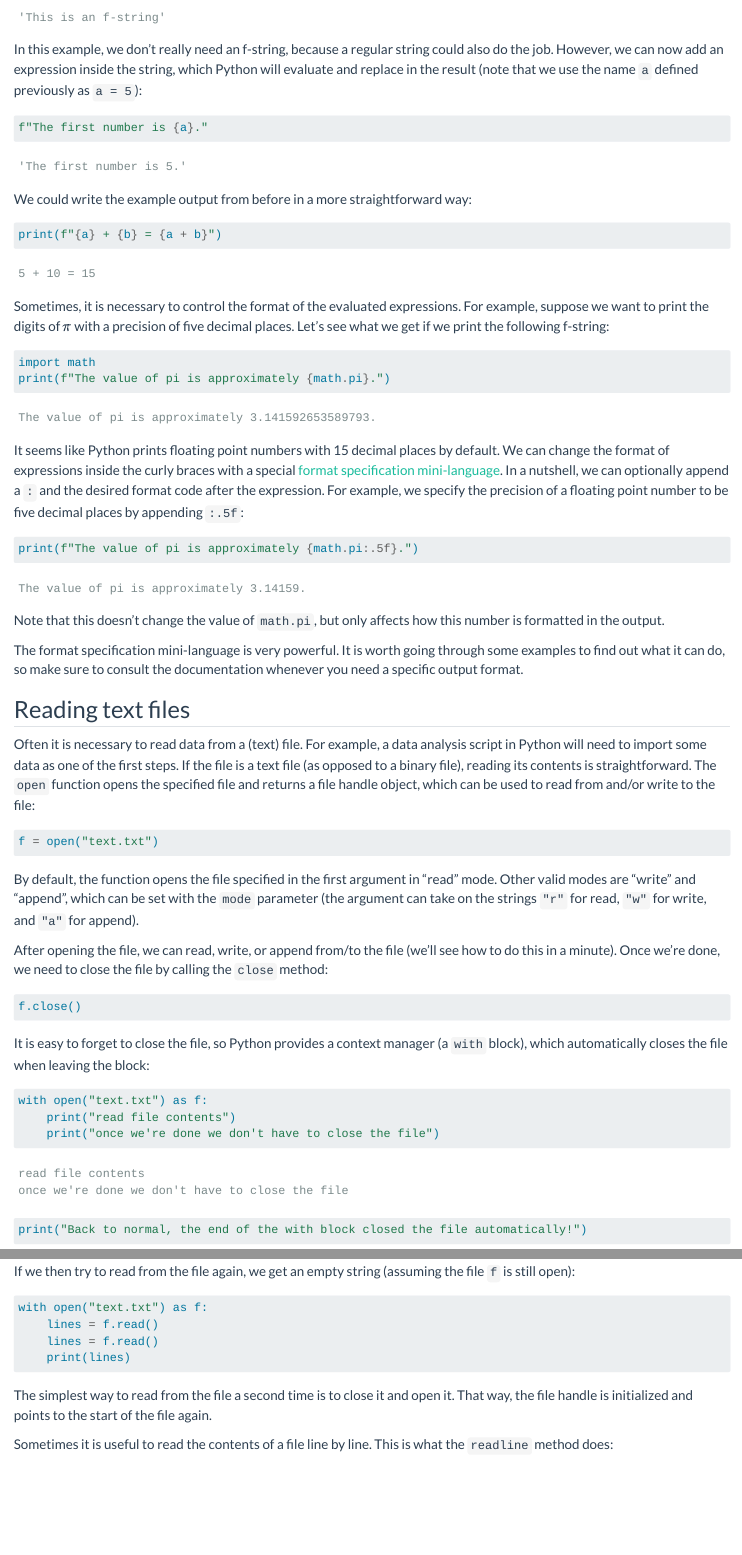
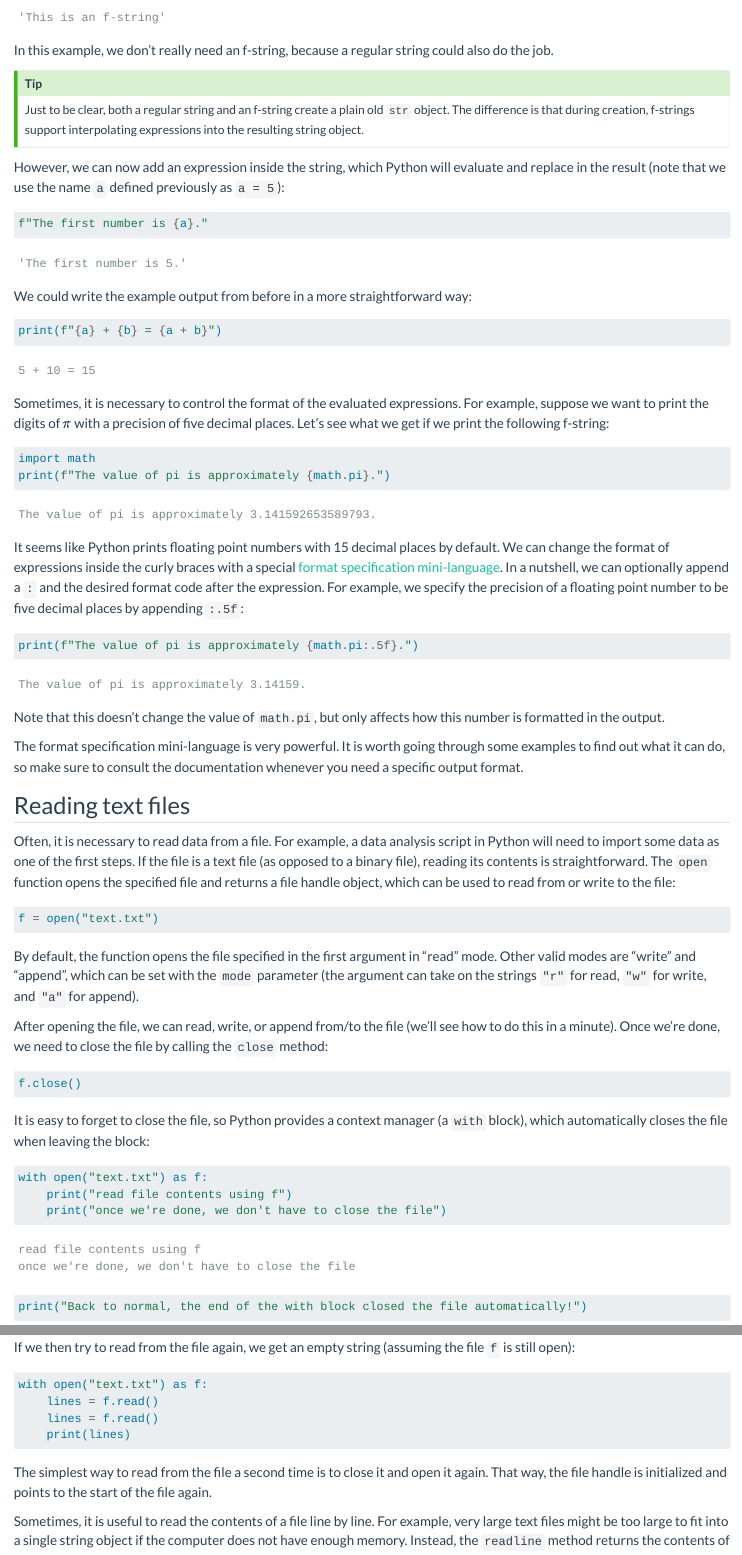
Before and after one commit to cbrnr/python-intro-short, a Quarto document (11/11.qmd): the page in a window 1100 px wide, from 1850 px down, and a second part further down, joined at a grey line. Rendered offline with R 4.5, knitr and Pandoc in place of Quarto, with nearby package versions.

Commit message:
Update 11

````diff
--- a/11/11.qmd
+++ b/11/11.qmd
@@ -77,7 +77,13 @@ Constructing output strings like this quickly becomes cumbersome. Luckily, Pytho
 f"This is an f-string"
 ```
 
-In this example, we don't really need an f-string, because a regular string could also do the job. However, we can now add an expression inside the string, which Python will evaluate and replace in the result (note that we use the name `a` defined previously as `a = 5`):
+In this example, we don't really need an f-string, because a regular string could also do the job.
+
+:::{.callout-tip}
+Just to be clear, both a regular string and an f-string create a plain old `str` object. The difference is that during creation, f-strings support interpolating expressions into the resulting string object.
+:::
+
+However, we can now add an expression inside the string, which Python will evaluate and replace in the result (note that we use the name `a` defined previously as `a = 5`):
 
 ```{python}
 f"The first number is {a}."
@@ -109,7 +115,7 @@ The format specification mini-language is very powerful. It is worth going throu
 
 ## Reading text files
 
-Often it is necessary to read data from a (text) file. For example, a data analysis script in Python will need to import some data as one of the first steps. If the file is a text file (as opposed to a binary file), reading its contents is straightforward. The `open` function opens the specified file and returns a file handle object, which can be used to read from and/or write to the file:
+Often, it is necessary to read data from a file. For example, a data analysis script in Python will need to import some data as one of the first steps. If the file is a text file (as opposed to a binary file), reading its contents is straightforward. The `open` function opens the specified file and returns a file handle object, which can be used to read from or write to the file:
 
 ```{python}
 f = open("text.txt")
@@ -127,8 +133,8 @@ It is easy to forget to close the file, so Python provides a context manager (a
 
 ```{python}
 with open("text.txt") as f:
-    print("read file contents")
-    print("once we're done we don't have to close the file")
+    print("read file contents using f")
+    print("once we're done, we don't have to close the file")
 
 print("Back to normal, the end of the with block closed the file automatically!")
 ```
@@ -175,9 +181,9 @@ with open("text.txt") as f:
     print(lines)
 ```
 
-The simplest way to read from the file a second time is to close it and open it. That way, the file handle is initialized and points to the start of the file again.
+The simplest way to read from the file a second time is to close it and open it again. That way, the file handle is initialized and points to the start of the file again.
 
-Sometimes it is useful to read the contents of a file line by line. This is what the `readline` method does:
+Sometimes, it is useful to read the contents of a file line by line. For example, very large text files might be too large to fit into a single string object if the computer does not have enough memory. Instead, the `readline` method returns the contents of a file line by line:
 
 ```{python}
 with open("text.txt") as f:
````
Also changed, not shown: 11/11.qmd (12 more changed lines).
